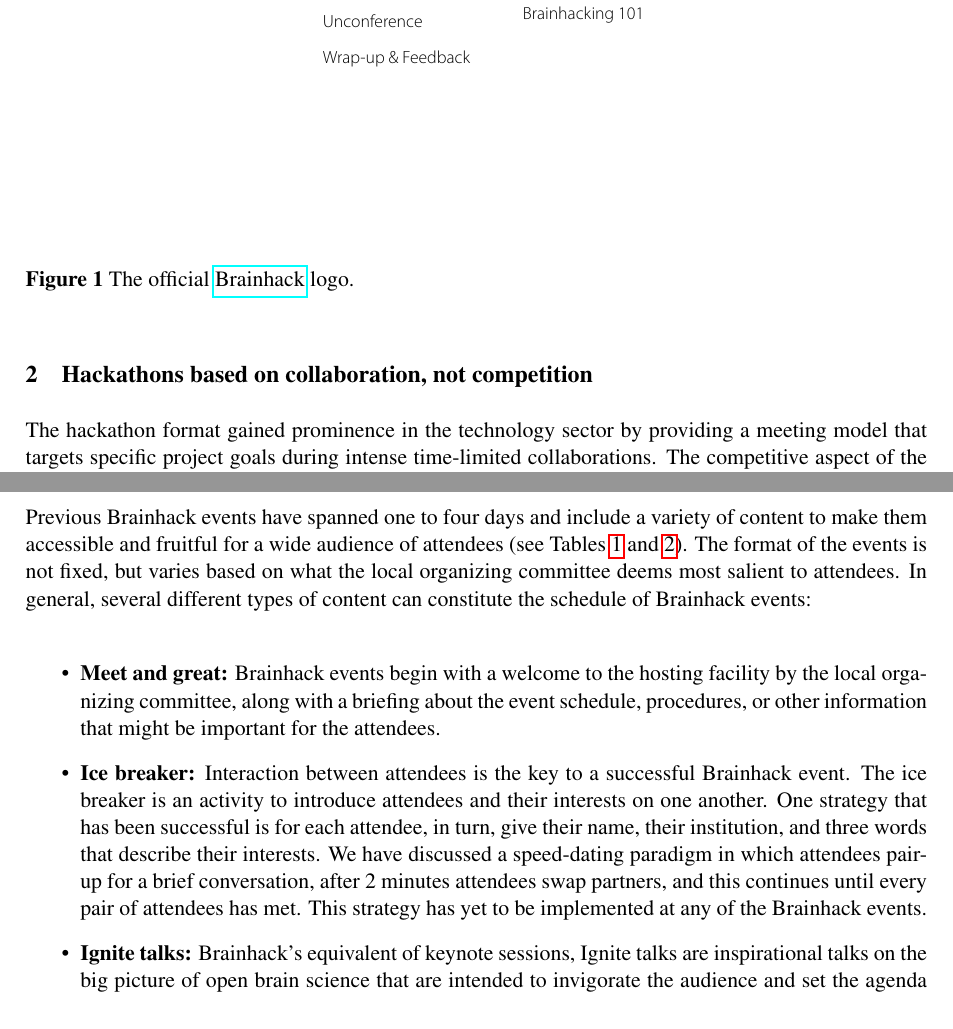
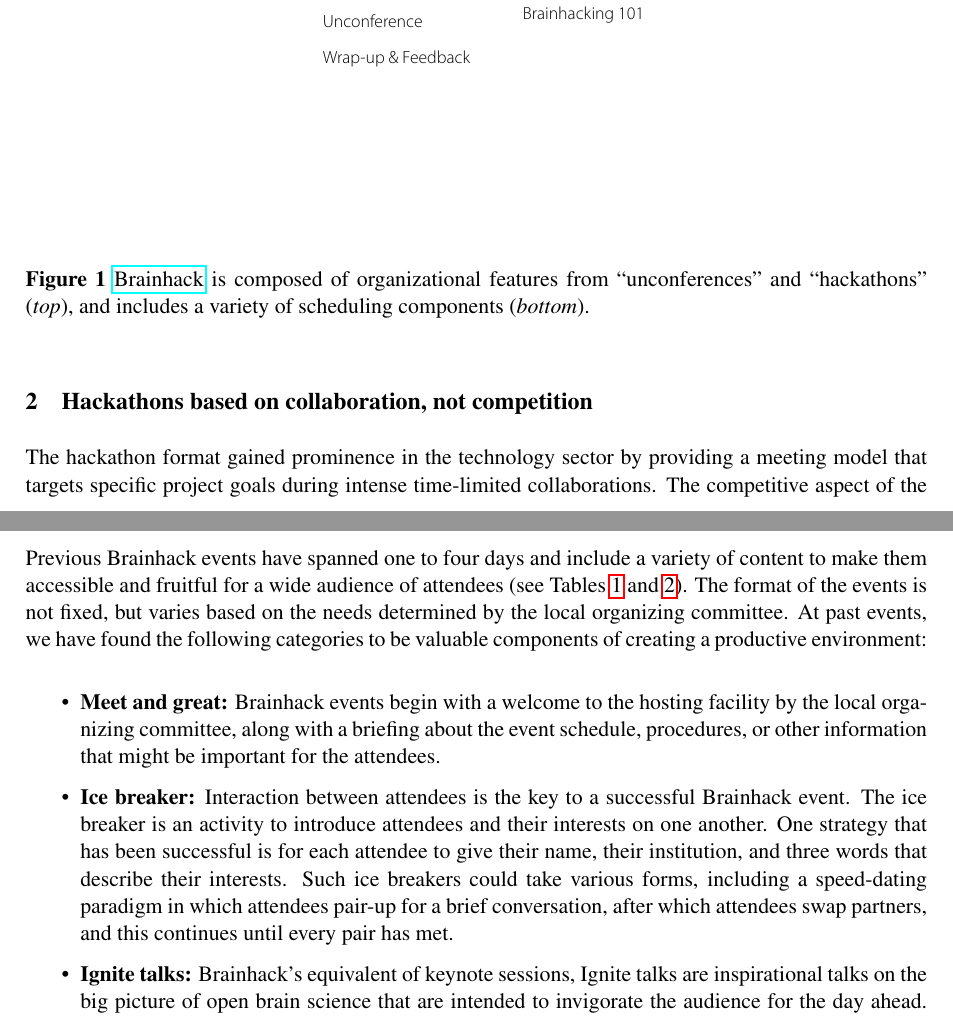
Before and after one commit to ccraddock/gigascience_brainhack_commentary, a LaTeX document (brainhack-commentary-formatted.tex): two parts of pages 2 and 3 of 8, joined at a grey line, cut so that both start at the same text. Compiled offline with pdfLaTeX; a missing bibliography style is replaced by a similar one.

Commit message:
Updates from ShareLaTeX

```diff
--- a/brainhack-commentary-formatted.tex
+++ b/brainhack-commentary-formatted.tex
@@ -79,11 +79,9 @@
 
 \begin{figure}[ht!]
 \begin{center}
-\includegraphics[width=.5\textwidth]{Figure_01}
-
- %\textbf{\refstepcounter{figure}\label{fig:01}Figure \arabic{figure}.}{The nidm-viewer in the NeuroVault database queries nidm-result objects to generate an interactive table and statistical brain map.}
- \caption{The official \href{http://www.brainhack.org}{Brainhack} logo.}
- \end{center}
+  \includegraphics[width=.5\textwidth]{Figure_01}
+  \caption{\href{http://www.brainhack.org}{Brainhack} is composed of organizational features from ``unconferences'' and ``hackathons'' (\emph{top}), and includes a variety of scheduling components (\emph{bottom}).}
+\end{center}
 \end{figure}
 
 \section{Hackathons based on collaboration, not competition}\label{hackathons-based-on-collaboration-not-competition}
@@ -101,15 +99,15 @@
 
 \subsection{Content}
 
-Previous Brainhack events have spanned one to four days and include a variety of content to make them accessible and fruitful for a wide audience of attendees (see Tables \ref{tab1} and \ref{tab2}). The format of the events is not fixed, but varies based on what the local organizing committee deems most salient to attendees. In general, several different types of content can constitute the schedule of Brainhack events:
+Previous Brainhack events have spanned one to four days and include a variety of content to make them accessible and fruitful for a wide audience of attendees (see Tables \ref{tab1} and \ref{tab2}). The format of the events is not fixed, but varies based on the needs determined by the local organizing committee. At past events, we have found the following categories to be valuable components of creating a productive environment:
 
 \begin{itemize}
 \item
   \textbf{Meet and great:} Brainhack events begin with a welcome to the hosting facility by the local organizing committee, along with a briefing about the event schedule, procedures, or other information that might be important for the attendees.
 \item
-  \textbf{Ice breaker:} Interaction between attendees is the key to a successful Brainhack event. The ice breaker is an activity to introduce attendees and their interests on one another. One strategy that has been successful is for each attendee, in turn, give their name, their institution, and three words that describe their interests. We have discussed a speed-dating paradigm in which attendees pair-up for a brief conversation, after 2 minutes attendees swap partners, and this continues until every pair of attendees has met. This strategy has yet to be implemented at any of the Brainhack events.
+  \textbf{Ice breaker:} Interaction between attendees is the key to a successful Brainhack event. The ice breaker is an activity to introduce attendees and their interests on one another. One strategy that has been successful is for each attendee to give their name, their institution, and three words that describe their interests. Such ice breakers could take various forms, including a speed-dating paradigm in which attendees pair-up for a brief conversation, after which attendees swap partners, and this continues until every pair has met.
 \item
-  \textbf{Ignite talks:} Brainhack's equivalent of keynote sessions, Ignite talks are inspirational talks on the big picture of open brain science that are intended to invigorate the audience and set the agenda for the day. These are ideally short, usually 20 minutes with 10 minutes of questions, and are provided by a luminary in the field.
+  \textbf{Ignite talks:} Brainhack's equivalent of keynote sessions, Ignite talks are inspirational talks on the big picture of open brain science that are intended to invigorate the audience for the day ahead. These are ideally brief (10 minute presentation followed by 10 minutes of questions), of general relevance, and are provided by a luminary in the field.
 \item
   \textbf{Hacking:} The core of Brainhack is ``open hacking'' sessions during which attendees collaborate together on projects of their choosing. Attendees who have specific project ideas or data that they would like to explore are encouraged to advertise their project at \href{http://www.brainhack.org}{www.brainhack.org} prior to the event. On the opening of the Brainhack event, typically after the ice breaker, attendees pitch their ideas and afterwards mingle with others to organize a project team. Teams work together throughout the remainder of Brainhack and are given the opportunity to present their progress during the wrap-up session at the end of the event.
 \item
```
Also changed, not shown: brainhack-commentary-formatted.tex (12 more changed lines).
